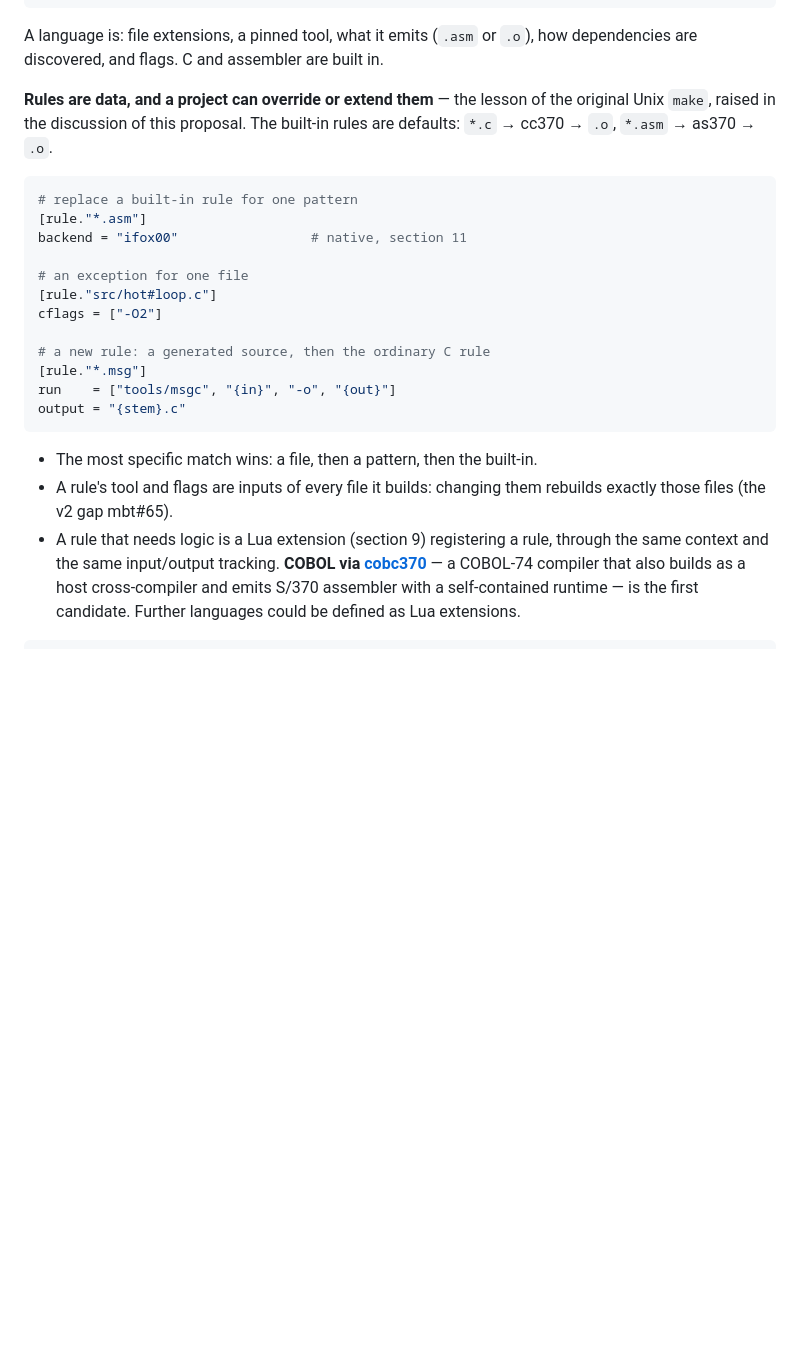
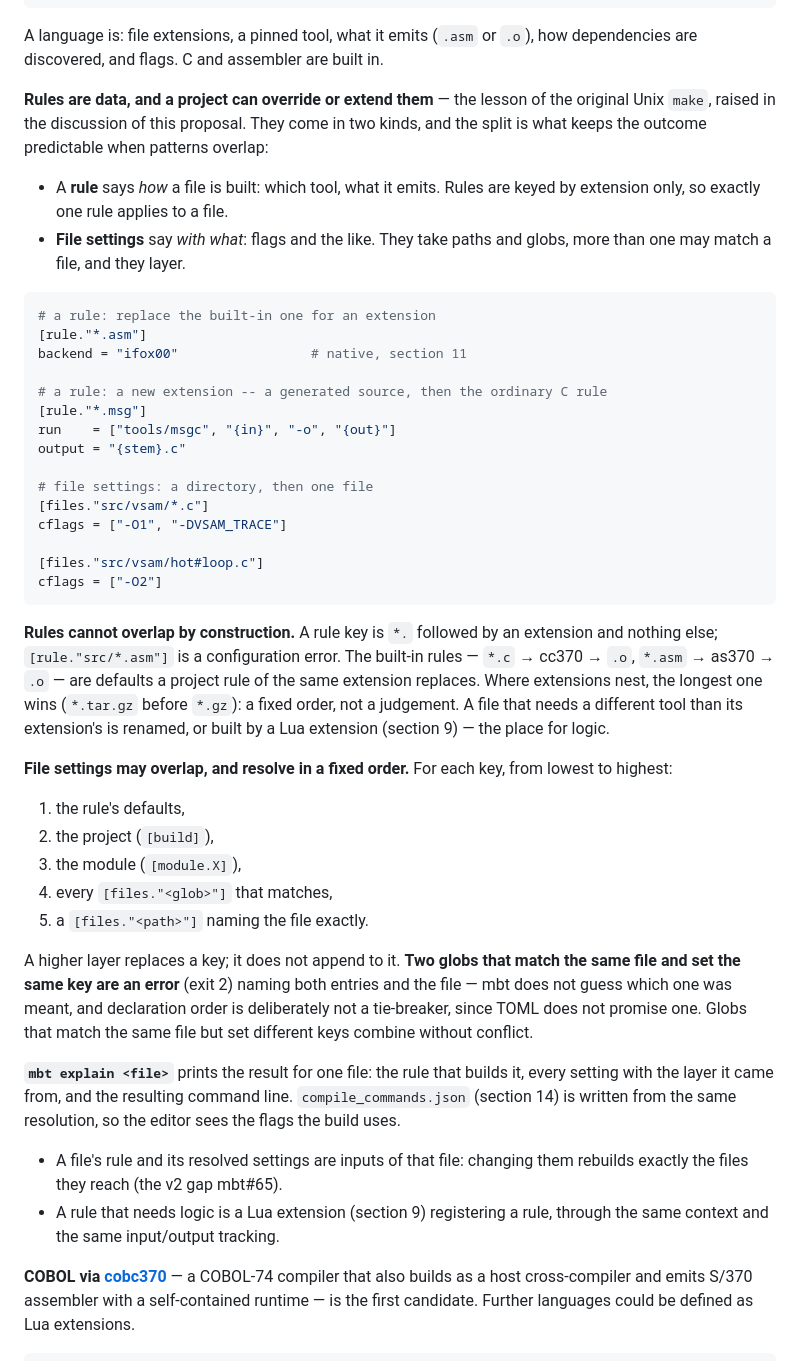
Before and after one commit to mvslovers/mbt, a Markdown page: docs/mbt-3-design.md, the part around the change. Drawn GitHub-style; blank space fills up the shorter version.

Commit message:
docs: mbt 3 proposal -- rules keyed by extension, file settings layered
Raised in the discussion: with patterns allowed, either several rules can
match one file or the pattern language prevents it, and section 10 said
neither.  Now both, split by kind: a rule (which tool) is keyed by
extension only and cannot overlap; file settings (flags) take globs,
layer in a fixed order, and two globs setting the same key for one file
are an error.  'mbt explain <file>' shows the result.

````diff
--- a/docs/mbt-3-design.md
+++ b/docs/mbt-3-design.md
@@ -720,29 +720,66 @@ A language is: file extensions, a pinned tool, what it emits (`.asm` or `.o`),
 how dependencies are discovered, and flags. C and assembler are built in.
 
 **Rules are data, and a project can override or extend them** — the lesson of
-the original Unix `make`, raised in the discussion of this proposal. The
-built-in rules are defaults: `*.c` → cc370 → `.o`, `*.asm` → as370 → `.o`.
+the original Unix `make`, raised in the discussion of this proposal. They come
+in two kinds, and the split is what keeps the outcome predictable when patterns
+overlap:
+
+- A **rule** says *how* a file is built: which tool, what it emits. Rules are
+  keyed by extension only, so exactly one rule applies to a file.
+- **File settings** say *with what*: flags and the like. They take paths and
+  globs, more than one may match a file, and they layer.
 
 ```toml
-# replace a built-in rule for one pattern
+# a rule: replace the built-in one for an extension
 [rule."*.asm"]
 backend = "ifox00"                 # native, section 11
 
-# an exception for one file
-[rule."src/hot#loop.c"]
-cflags = ["-O2"]
-
-# a new rule: a generated source, then the ordinary C rule
+# a rule: a new extension -- a generated source, then the ordinary C rule
 [rule."*.msg"]
 run    = ["tools/msgc", "{in}", "-o", "{out}"]
 output = "{stem}.c"
+
+# file settings: a directory, then one file
+[files."src/vsam/*.c"]
+cflags = ["-O1", "-DVSAM_TRACE"]
+
+[files."src/vsam/hot#loop.c"]
+cflags = ["-O2"]
 ```
 
-- The most specific match wins: a file, then a pattern, then the built-in.
-- A rule's tool and flags are inputs of every file it builds: changing them
-  rebuilds exactly those files (the v2 gap mbt#65).
+**Rules cannot overlap by construction.** A rule key is `*.` followed by an
+extension and nothing else; `[rule."src/*.asm"]` is a configuration error. The
+built-in rules — `*.c` → cc370 → `.o`, `*.asm` → as370 → `.o` — are defaults a
+project rule of the same extension replaces. Where extensions nest, the longest
+one wins (`*.tar.gz` before `*.gz`): a fixed order, not a judgement. A file
+that needs a different tool than its extension's is renamed, or built by a Lua
+extension (section 9) — the place for logic.
+
+**File settings may overlap, and resolve in a fixed order.** For each key, from
+lowest to highest:
+
+1. the rule's defaults,
+2. the project (`[build]`),
+3. the module (`[module.X]`),
+4. every `[files."<glob>"]` that matches,
+5. a `[files."<path>"]` naming the file exactly.
+
+A higher layer replaces a key; it does not append to it. **Two globs that match
+the same file and set the same key are an error** (exit 2) naming both entries
+and the file — mbt does not guess which one was meant, and declaration order is
+deliberately not a tie-breaker, since TOML does not promise one. Globs that
+match the same file but set different keys combine without conflict.
+
+**`mbt explain <file>`** prints the result for one file: the rule that builds
+it, every setting with the layer it came from, and the resulting command line.
+`compile_commands.json` (section 14) is written from the same resolution, so
+the editor sees the flags the build uses.
+
+- A file's rule and its resolved settings are inputs of that file: changing them
+  rebuilds exactly the files they reach (the v2 gap mbt#65).
 - A rule that needs logic is a Lua extension (section 9) registering a rule,
   through the same context and the same input/output tracking.
+
 **COBOL via [cobc370](https://github.com/brazilofmux/cobc370)** — a COBOL-74
 compiler that also builds as a host cross-compiler and emits S/370 assembler
 with a self-contained runtime — is the first candidate. Further languages
````
